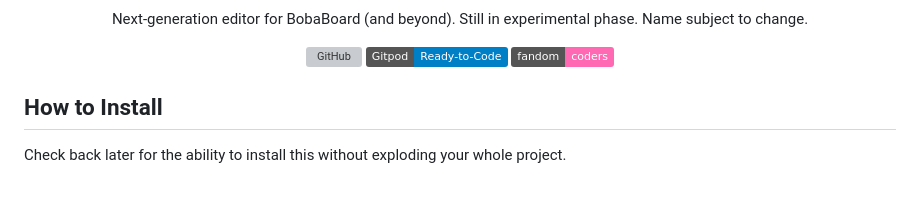
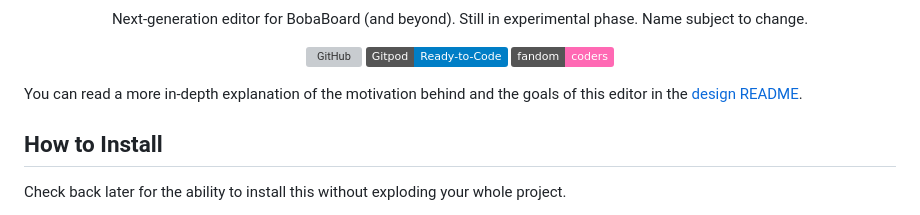
Before and after one commit to FujoWebDev/astrolabe, a Markdown page: README.md, the part around the change. GitHub-like rendering; badges without logos; blank space fills up the shorter version; grey boxes are pictures that could not be loaded.

Commit message:
add callout for design doc

```diff
--- a/README.md
+++ b/README.md
@@ -18,6 +18,8 @@ src="https://img.shields.io/badge/fandom-coders-ff69b4" alt="Fandom Coders
 badge"/> </a>
 
 </div>
+
+You can read a more in-depth explanation of the motivation behind and the goals of this editor in the [design README](./DESIGN.md).
 
 ## How to Install
 
```
